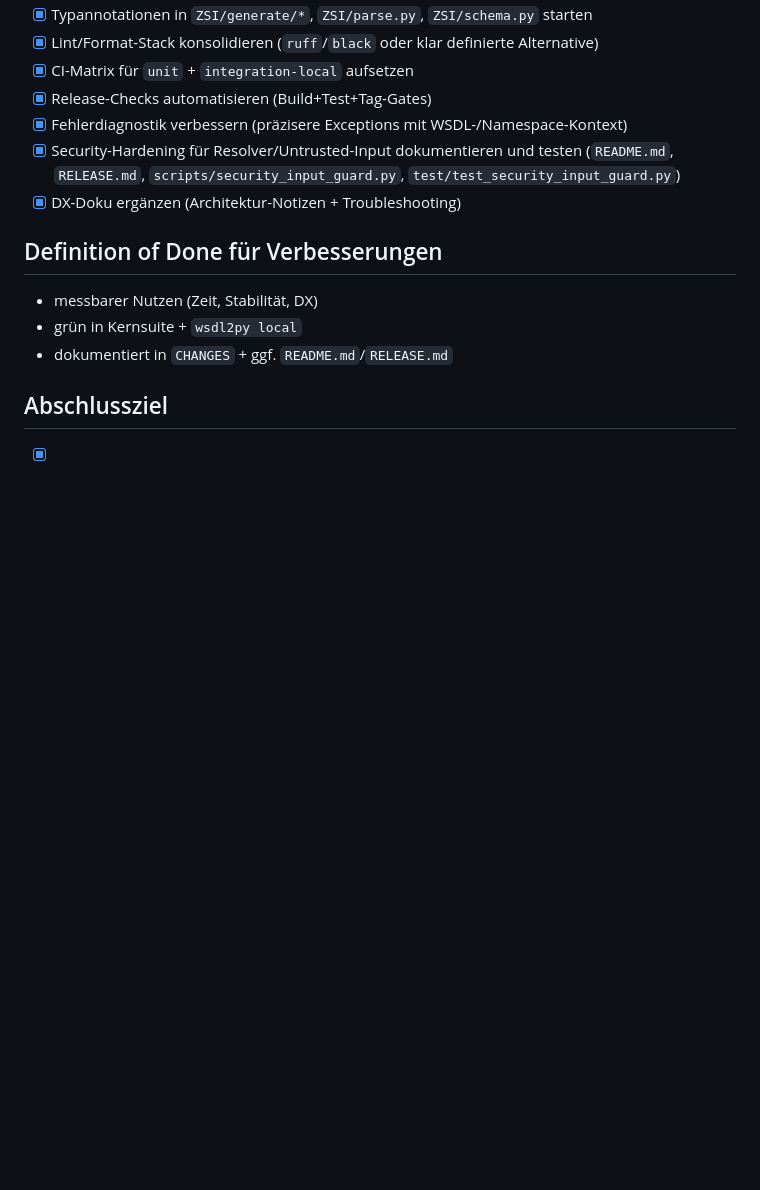
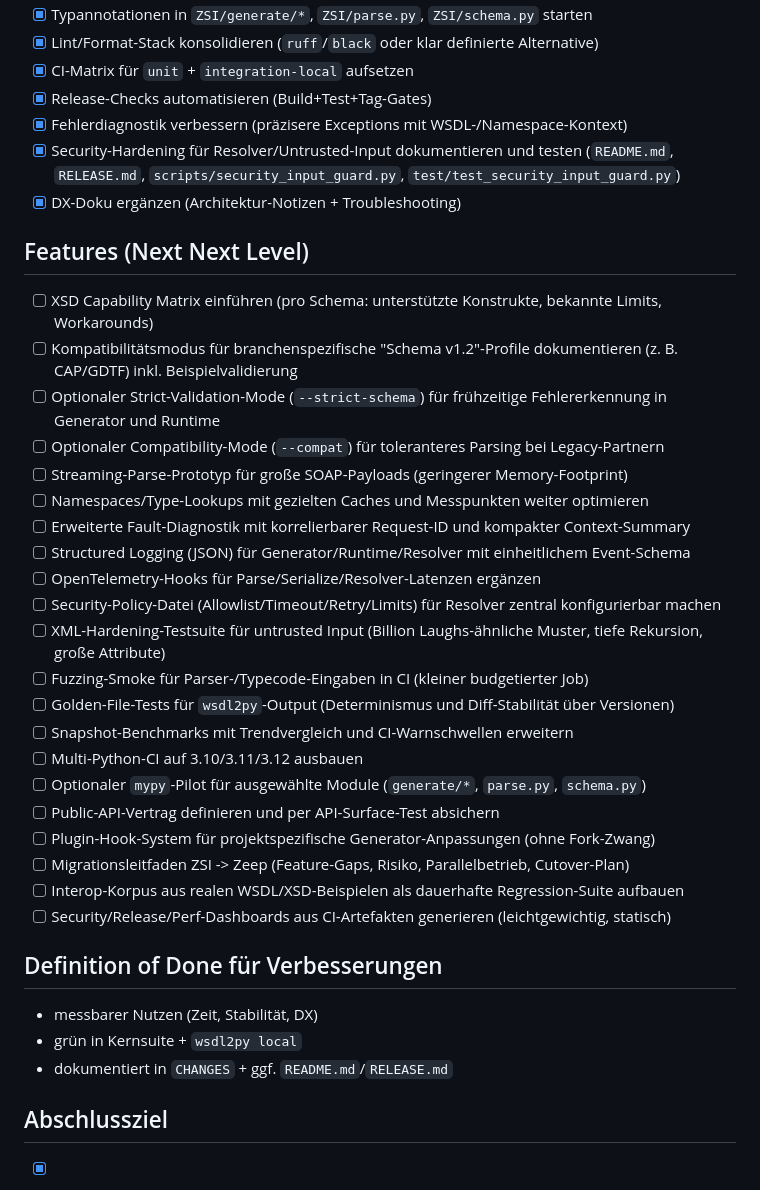
Before and after one commit to noragen/ZSI, a Markdown page: improvements.md, the part around the change. Rendered like a GitHub page; blank space fills up the shorter version.

Commit message:
Add next-next-level feature backlog to improvements

```diff
--- a/improvements.md
+++ b/improvements.md
@@ -124,6 +124,30 @@ Dieses Dokument sammelt konkrete Verbesserungen, um ZSI technisch, operativ und
 - [x] Security-Hardening für Resolver/Untrusted-Input dokumentieren und testen (`README.md`, `RELEASE.md`, `scripts/security_input_guard.py`, `test/test_security_input_guard.py`)
 - [x] DX-Doku ergänzen (Architektur-Notizen + Troubleshooting)
 
+## Features (Next Next Level)
+
+- [ ] XSD Capability Matrix einführen (pro Schema: unterstützte Konstrukte, bekannte Limits, Workarounds)
+- [ ] Kompatibilitätsmodus für branchenspezifische "Schema v1.2"-Profile dokumentieren (z. B. CAP/GDTF) inkl. Beispielvalidierung
+- [ ] Optionaler Strict-Validation-Mode (`--strict-schema`) für frühzeitige Fehlererkennung in Generator und Runtime
+- [ ] Optionaler Compatibility-Mode (`--compat`) für toleranteres Parsing bei Legacy-Partnern
+- [ ] Streaming-Parse-Prototyp für große SOAP-Payloads (geringerer Memory-Footprint)
+- [ ] Namespaces/Type-Lookups mit gezielten Caches und Messpunkten weiter optimieren
+- [ ] Erweiterte Fault-Diagnostik mit korrelierbarer Request-ID und kompakter Context-Summary
+- [ ] Structured Logging (JSON) für Generator/Runtime/Resolver mit einheitlichem Event-Schema
+- [ ] OpenTelemetry-Hooks für Parse/Serialize/Resolver-Latenzen ergänzen
+- [ ] Security-Policy-Datei (Allowlist/Timeout/Retry/Limits) für Resolver zentral konfigurierbar machen
+- [ ] XML-Hardening-Testsuite für untrusted Input (Billion Laughs-ähnliche Muster, tiefe Rekursion, große Attribute)
+- [ ] Fuzzing-Smoke für Parser-/Typecode-Eingaben in CI (kleiner budgetierter Job)
+- [ ] Golden-File-Tests für `wsdl2py`-Output (Determinismus und Diff-Stabilität über Versionen)
+- [ ] Snapshot-Benchmarks mit Trendvergleich und CI-Warnschwellen erweitern
+- [ ] Multi-Python-CI auf 3.10/3.11/3.12 ausbauen
+- [ ] Optionaler `mypy`-Pilot für ausgewählte Module (`generate/*`, `parse.py`, `schema.py`)
+- [ ] Public-API-Vertrag definieren und per API-Surface-Test absichern
+- [ ] Plugin-Hook-System für projektspezifische Generator-Anpassungen (ohne Fork-Zwang)
+- [ ] Migrationsleitfaden ZSI -> Zeep (Feature-Gaps, Risiko, Parallelbetrieb, Cutover-Plan)
+- [ ] Interop-Korpus aus realen WSDL/XSD-Beispielen als dauerhafte Regression-Suite aufbauen
+- [ ] Security/Release/Perf-Dashboards aus CI-Artefakten generieren (leichtgewichtig, statisch)
+
 ## Definition of Done für Verbesserungen
 
 - messbarer Nutzen (Zeit, Stabilität, DX)
```
